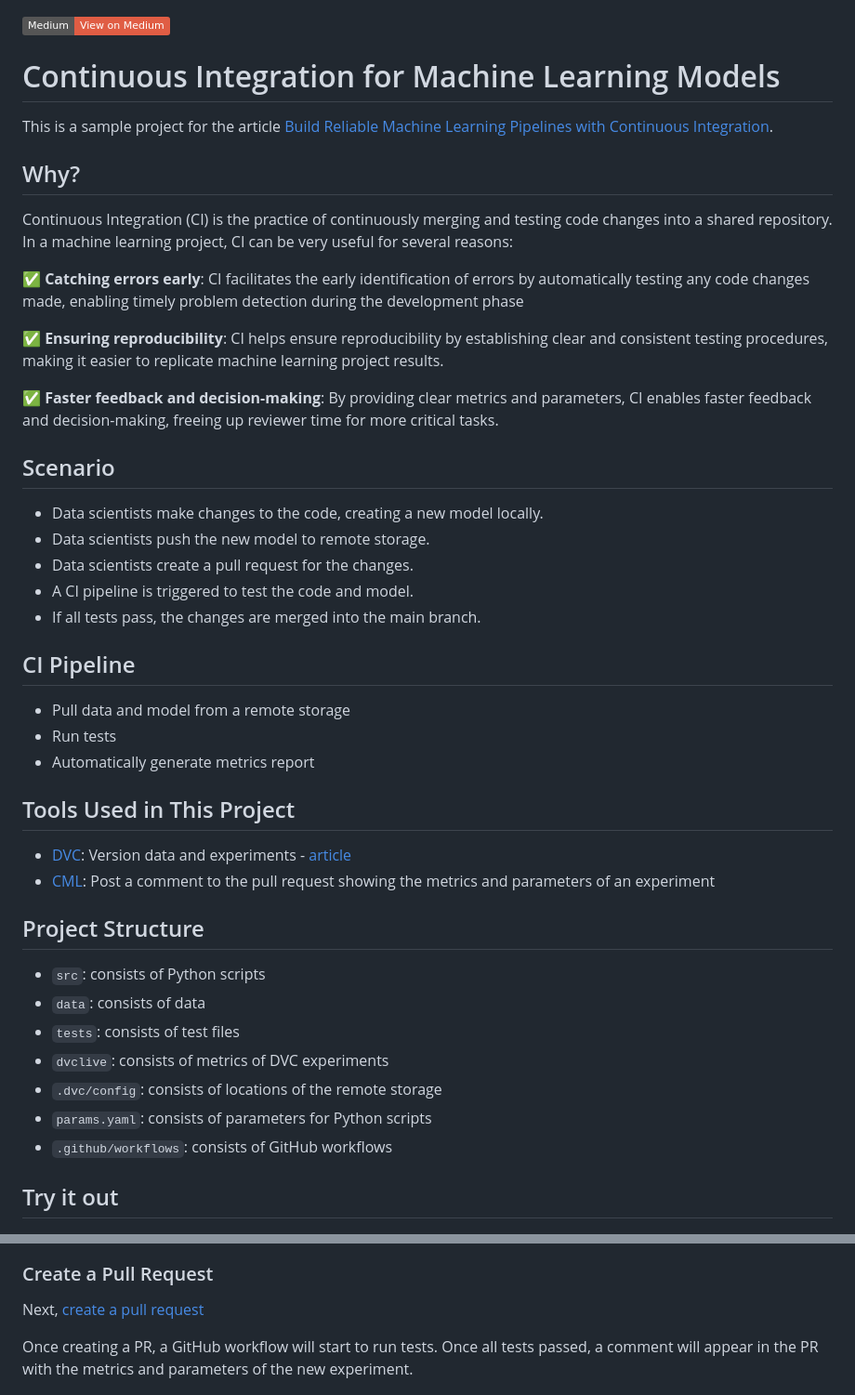
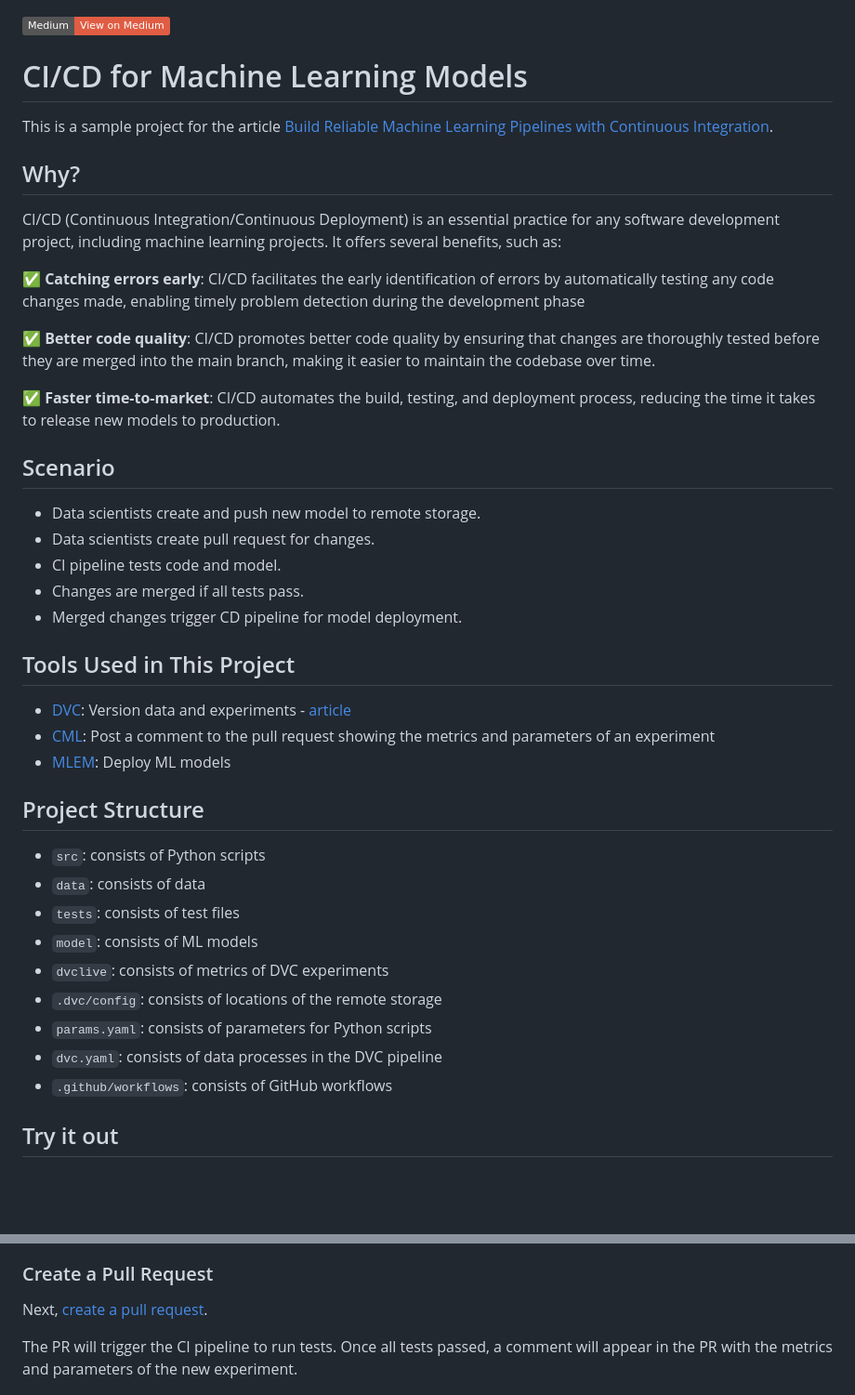
Before and after one commit to khuyentran1401/cicd-mlops-demo, a Markdown page: README.md, 2 parts joined by grey strips. Shown: that part at 93% size. GitHub-like rendering; badges without logos; blank space fills up the shorter version.

```diff
--- a/README.md
+++ b/README.md
@@ -1,41 +1,39 @@
 [![View on Medium](https://img.shields.io/badge/Medium-View%20on%20Medium-red?logo=medium)](https://towardsdatascience.com/build-reliable-machine-learning-pipelines-with-continuous-integration-ea822eb09bf6?sk=ae3326395e0c5bb219523a1c2014b1be)
 
-# Continuous Integration for Machine Learning Models
+# CI/CD for Machine Learning Models
 
 This is a sample project for the article [Build Reliable Machine Learning Pipelines with Continuous Integration](https://towardsdatascience.com/build-reliable-machine-learning-pipelines-with-continuous-integration-ea822eb09bf6?sk=ae3326395e0c5bb219523a1c2014b1be).
 
 ## Why?
-Continuous Integration (CI) is the practice of continuously merging and testing code changes into a shared repository. In a machine learning project, CI can be very useful for several reasons:
+CI/CD (Continuous Integration/Continuous Deployment) is an essential practice for any software development project, including machine learning projects. It offers several benefits, such as:
 
-:white_check_mark: **Catching errors early**: CI facilitates the early identification of errors by automatically testing any code changes made, enabling timely problem detection during the development phase
+:white_check_mark: **Catching errors early**: CI/CD facilitates the early identification of errors by automatically testing any code changes made, enabling timely problem detection during the development phase
 
-:white_check_mark: **Ensuring reproducibility**: CI helps ensure reproducibility by establishing clear and consistent testing procedures, making it easier to replicate machine learning project results.
+:white_check_mark: **Better code quality**: CI/CD promotes better code quality by ensuring that changes are thoroughly tested before they are merged into the main branch, making it easier to maintain the codebase over time.
 
-:white_check_mark: **Faster feedback and decision-making**: By providing clear metrics and parameters, CI enables faster feedback and decision-making, freeing up reviewer time for more critical tasks.
+:white_check_mark: **Faster time-to-market**: CI/CD automates the build, testing, and deployment process, reducing the time it takes to release new models to production.
 
 ## Scenario
-- Data scientists make changes to the code, creating a new model locally.
-- Data scientists push the new model to remote storage.
-- Data scientists create a pull request for the changes.
-- A CI pipeline is triggered to test the code and model.
-- If all tests pass, the changes are merged into the main branch.
-
-## CI Pipeline
-- Pull data and model from a remote storage
-- Run tests
-- Automatically generate metrics report
+- Data scientists create and push new model to remote storage.
+- Data scientists create pull request for changes.
+- CI pipeline tests code and model.
+- Changes are merged if all tests pass.
+- Merged changes trigger CD pipeline for model deployment.
 
 ## Tools Used in This Project
 * [DVC](https://dvc.org/): Version data and experiments - [article](https://towardsdatascience.com/introduction-to-dvc-data-version-control-tool-for-machine-learning-projects-7cb49c229fe0)
-* [CML](https://cml.dev/doc): Post a comment to the pull request showing the metrics and parameters of an experiment
+* [CML](https://cml.dev/): Post a comment to the pull request showing the metrics and parameters of an experiment
+* [MLEM](https://mlem.ai/): Deploy ML models
 
 ## Project Structure
 * `src`: consists of Python scripts
 * `data`: consists of data
 * `tests`: consists of test files
+* `model`: consists of ML models
 * `dvclive`: consists of metrics of DVC experiments
 * `.dvc/config`: consists of locations of the remote storage
 * `params.yaml`: consists of parameters for Python scripts
+* `dvc.yaml`: consists of data processes in the DVC pipeline
 * `.github/workflows`: consists of GitHub workflows
 
 ## Try it out
@@ -113,8 +111,8 @@ GitHub token is necessary to write metrics and parameters as a comment in your p
 
 ![](demo_images/github_token.png)
 ### Create a Pull Request
-Next, [create a pull request](https://docs.github.com/en/pull-requests/collaborating-with-pull-requests/proposing-changes-to-your-work-with-pull-requests/creating-a-pull-request)
+Next, [create a pull request](https://docs.github.com/en/pull-requests/collaborating-with-pull-requests/proposing-changes-to-your-work-with-pull-requests/creating-a-pull-request).
 
-Once creating a PR, a GitHub workflow will start to run tests. Once all tests passed, a comment will appear in the PR with the metrics and parameters of the new experiment.
+The PR will trigger the CI pipeline to run tests. Once all tests passed, a comment will appear in the PR with the metrics and parameters of the new experiment.
 
 ![](demo_images/pr.png)
```
Also changed, not shown: other parts of README.md (+9 -0 lines), demo_images/deploy_model.png (added), 1 other file.
